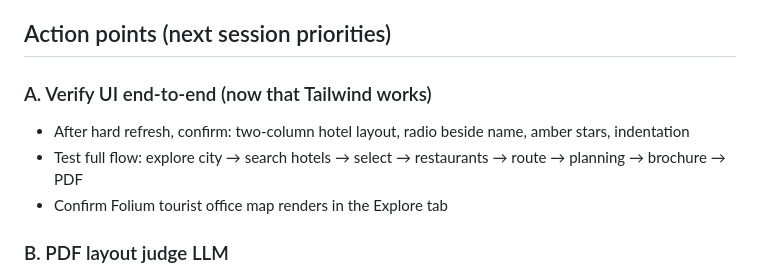
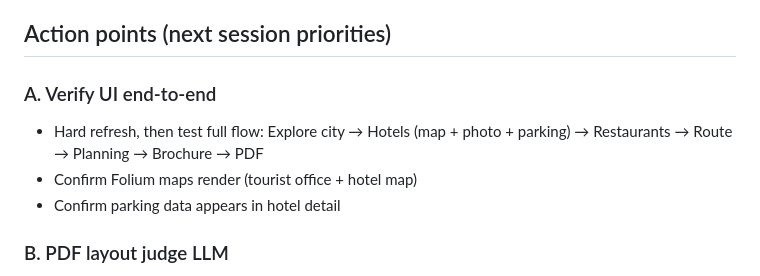
Before and after one commit to DBR6208/trip-planner, a Markdown page: SESSION_CONTEXT.md, the part around the change. Drawn GitHub-style.

Commit message:
Update SESSION_CONTEXT.md action points for next session

```diff
--- a/SESSION_CONTEXT.md
+++ b/SESSION_CONTEXT.md
@@ -107,10 +107,10 @@ GitHub: https://github.com/DBR6208/trip-planner (private)
 
 ## Action points (next session priorities)
 
-### A. Verify UI end-to-end (now that Tailwind works)
-- After hard refresh, confirm: two-column hotel layout, radio beside name, amber stars, indentation
-- Test full flow: explore city → search hotels → select → restaurants → route → planning → brochure → PDF
-- Confirm Folium tourist office map renders in the Explore tab
+### A. Verify UI end-to-end
+- Hard refresh, then test full flow: Explore city → Hotels (map + photo + parking) → Restaurants → Route → Planning → Brochure → PDF
+- Confirm Folium maps render (tourist office + hotel map)
+- Confirm parking data appears in hotel detail
 
 ### B. PDF layout judge LLM
 LaTeX template uses `nowidow` but needs verification by a second AI model acting as judge. See REQUIREMENTS.md for full spec.
```
